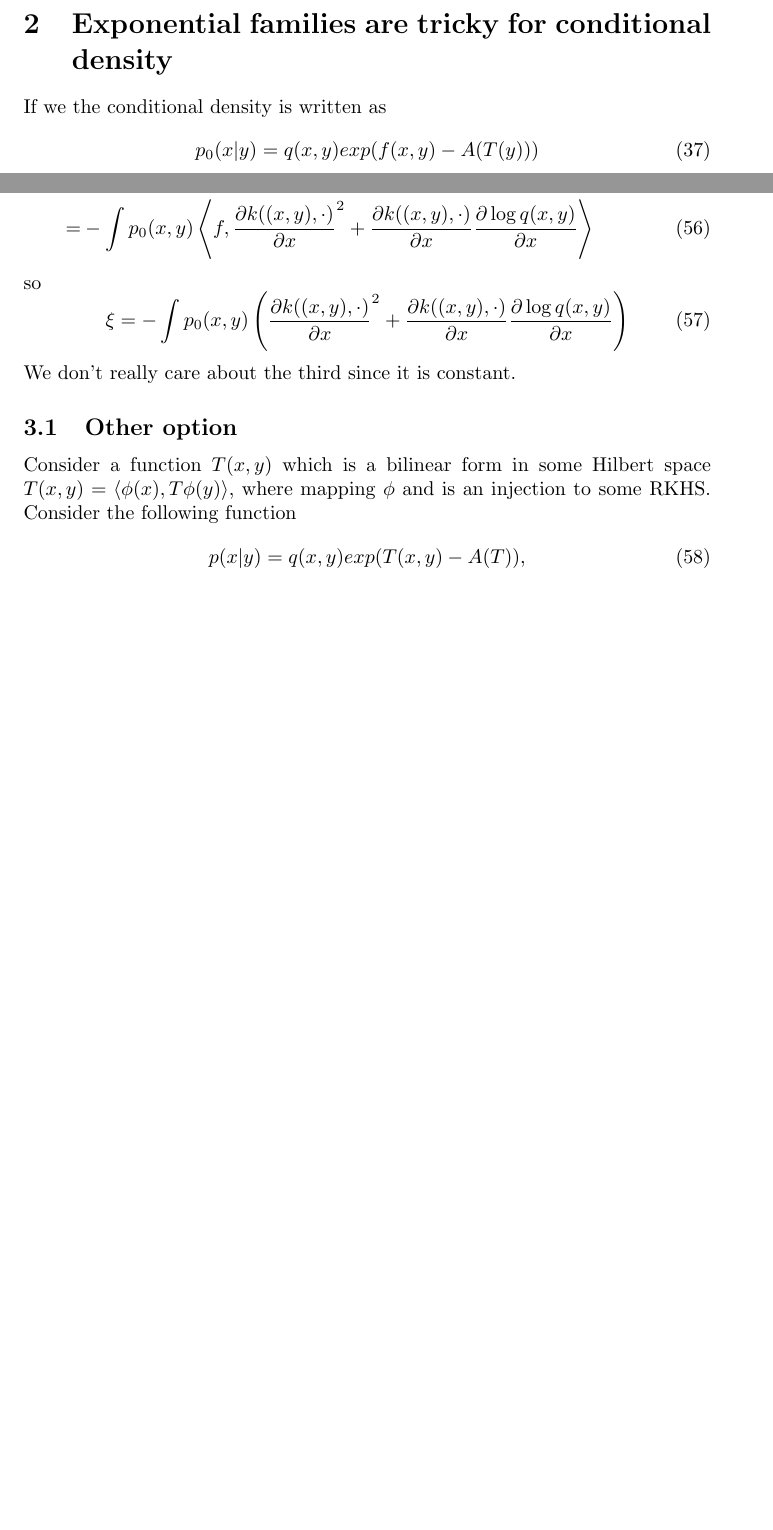
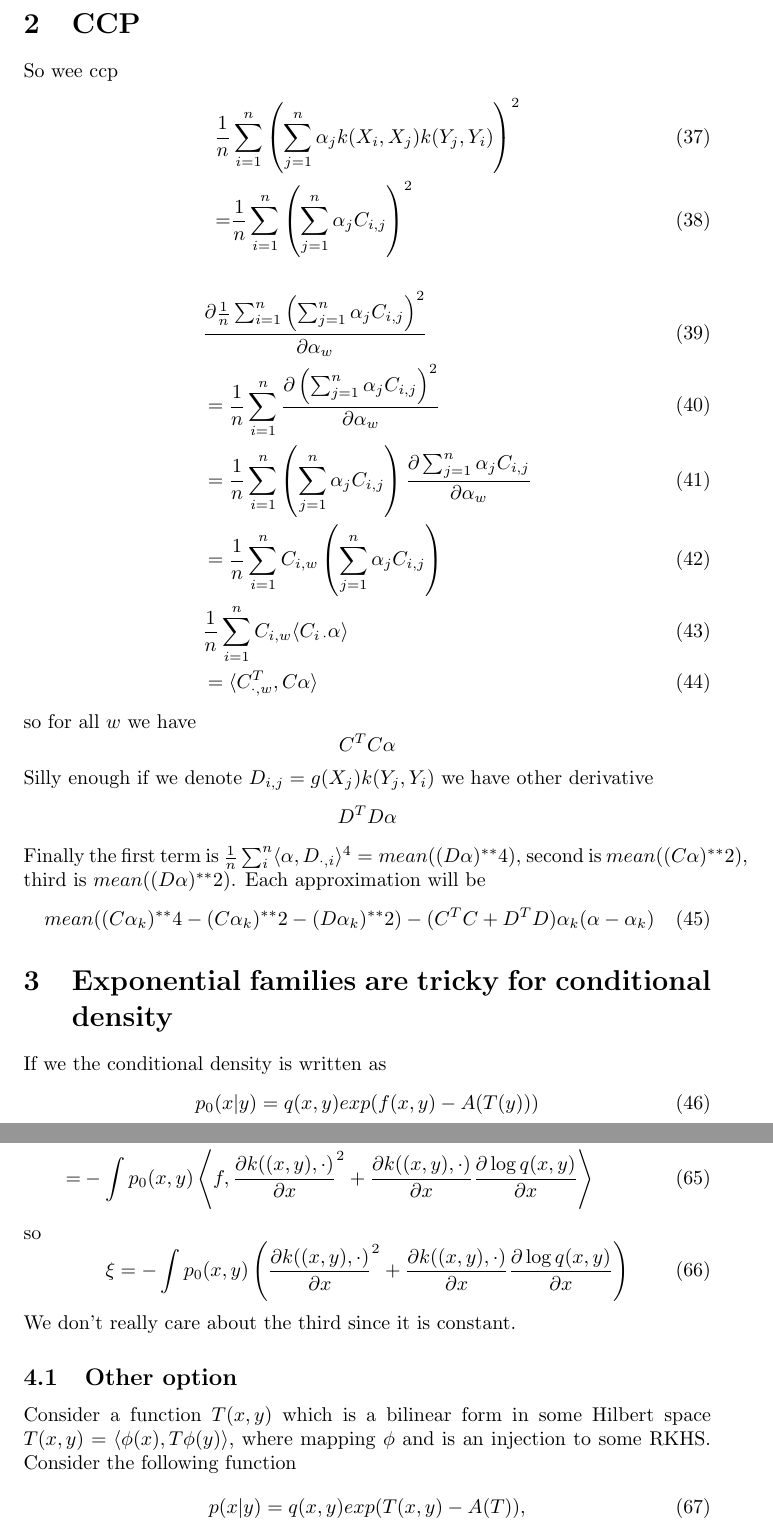
Before and after one commit to kacperChwialkowski/conditional-density, a LaTeX paper (latex/notes.tex): two parts of pages 5 and 6 of 7 before the commit and two parts of pages 5 and 7 of 8 after it, joined at a grey line, cut at the place of the change, the shorter picture padded with empty space. Compiled offline with pdfLaTeX.

Commit message:
more notes

```diff
--- a/latex/notes.tex
+++ b/latex/notes.tex
@@ -133,7 +133,35 @@ To sum up we have the following problem to solve: minimize
   & \quad \quad -\left( \sum_{j=1}^{n} \alpha_j k(X_i,X_j) k(Y_j,Y_i) \right)^2 - \left( \sum_{j=1}^{n} \alpha_j  g(X_{j})  k(Y_{j},Y_i) \right )^2 \Bigg]
 \end{align}
 
+\section{CCP}
 
+So wee ccp
+\begin{align}
+  \frac 1 n & \sum_{i=1}^{n} \left(   \sum_{j=1}^{n} \alpha_j k(X_i,X_j) k(Y_j,Y_i) \right)^2  \\
+  = & \frac 1 n  \sum_{i=1}^{n} \left(   \sum_{j=1}^{n} \alpha_j C_{i,j} \right)^2
+\end{align}
+
+\begin{align}
+  &\frac{  \partial  \frac 1 n  \sum_{i=1}^{n} \left(   \sum_{j=1}^{n} \alpha_j C_{i,j} \right)^2}{ \partial \alpha_w} \\
+ & =\frac 1 n  \sum_{i=1}^{n}  \frac{ \partial \left(   \sum_{j=1}^{n} \alpha_j C_{i,j} \right)^2}{ \partial \alpha_w} \\
+   &   = \frac 1 n  \sum_{i=1}^{n}   \left(   \sum_{j=1}^{n} \alpha_j C_{i,j} \right) \frac{ \partial \sum_{j=1}^{n} \alpha_j C_{i,j} }{ \partial \alpha_w} \\
+   &=  \frac 1 n  \sum_{i=1}^{n}  C_{i,w} \left(   \sum_{j=1}^{n} \alpha_j C_{i,j} \right) \\
+   &  \frac 1 n  \sum_{i=1}^{n}  C_{i,w} \langle C_{i\,\cdot} \alpha \rangle \\
+   & = \langle C_{\cdot,w}^T , C\alpha \rangle
+\end{align}
+so for all $w$ we have
+$$
+C^T C \alpha
+$$
+Silly enough if we denote  $D_{i,j} =  g(X_{j})  k(Y_{j},Y_i)$ we have other derivative
+$$
+D^T D \alpha
+$$
+Finally the first term is $\frac 1 n \sum_{i}^{n} \langle \alpha, D_{\cdot,i} \rangle^4 = mean( (D\alpha)^{**}4)$, second is $mean( (C\alpha)^{**}2)$,
+third is $mean( (D\alpha)^{**}2)$. Each approximation will be
+\begin{equation}
+ mean( (C\alpha_k)^{**}4 - (C\alpha_k)^{**}2 - (D\alpha_k)^{**}2 ) - (C^T C+D^T D) \alpha_k (\alpha - \alpha_k )
+\end{equation}
 
 
 \section{Exponential families are tricky for conditional density}
```
